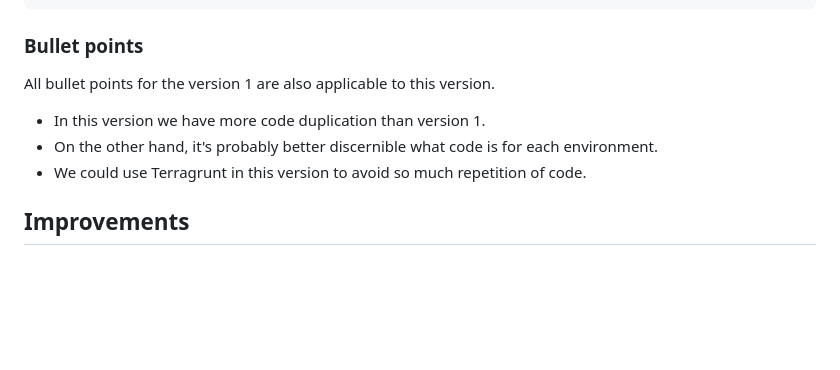
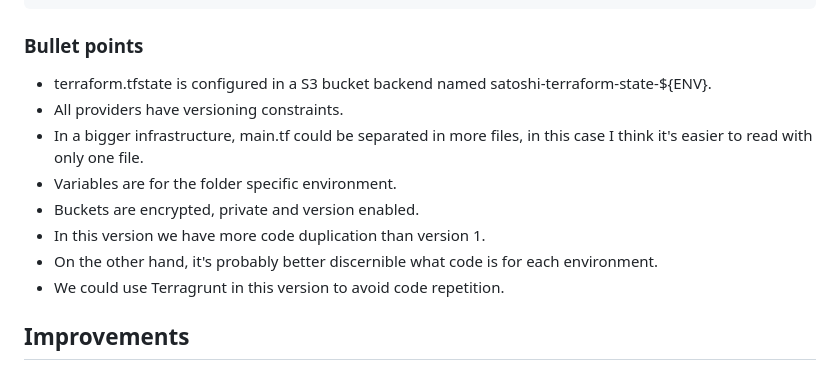
Before and after one commit to adriannavarrobetrian/satoshi-terraform, a Markdown page: README.md, the part around the change. Rendered like a GitHub page; blank space fills up the shorter version.

Commit message:
Refactor doc

```diff
--- a/README.md
+++ b/README.md
@@ -115,11 +115,14 @@ terraform apply -var-file=variables.tfvars
 
 ### Bullet points
 
-All bullet points for the version 1 are also applicable to this version.
-
+- terraform.tfstate is configured in a S3 bucket backend named satoshi-terraform-state-${ENV}.
+- All providers have versioning constraints.
+- In a bigger infrastructure, main.tf could be separated in more files, in this case I think it's easier to read with only one file.
+- Variables are for the folder specific environment.
+- Buckets are encrypted, private and version enabled.
 - In this version we have more code duplication than version 1.
 - On the other hand, it's probably better discernible what code is for each environment.
-- We could use Terragrunt in this version to avoid so much repetition of code.
+- We could use Terragrunt in this version to avoid code repetition.
 
 
 
```
